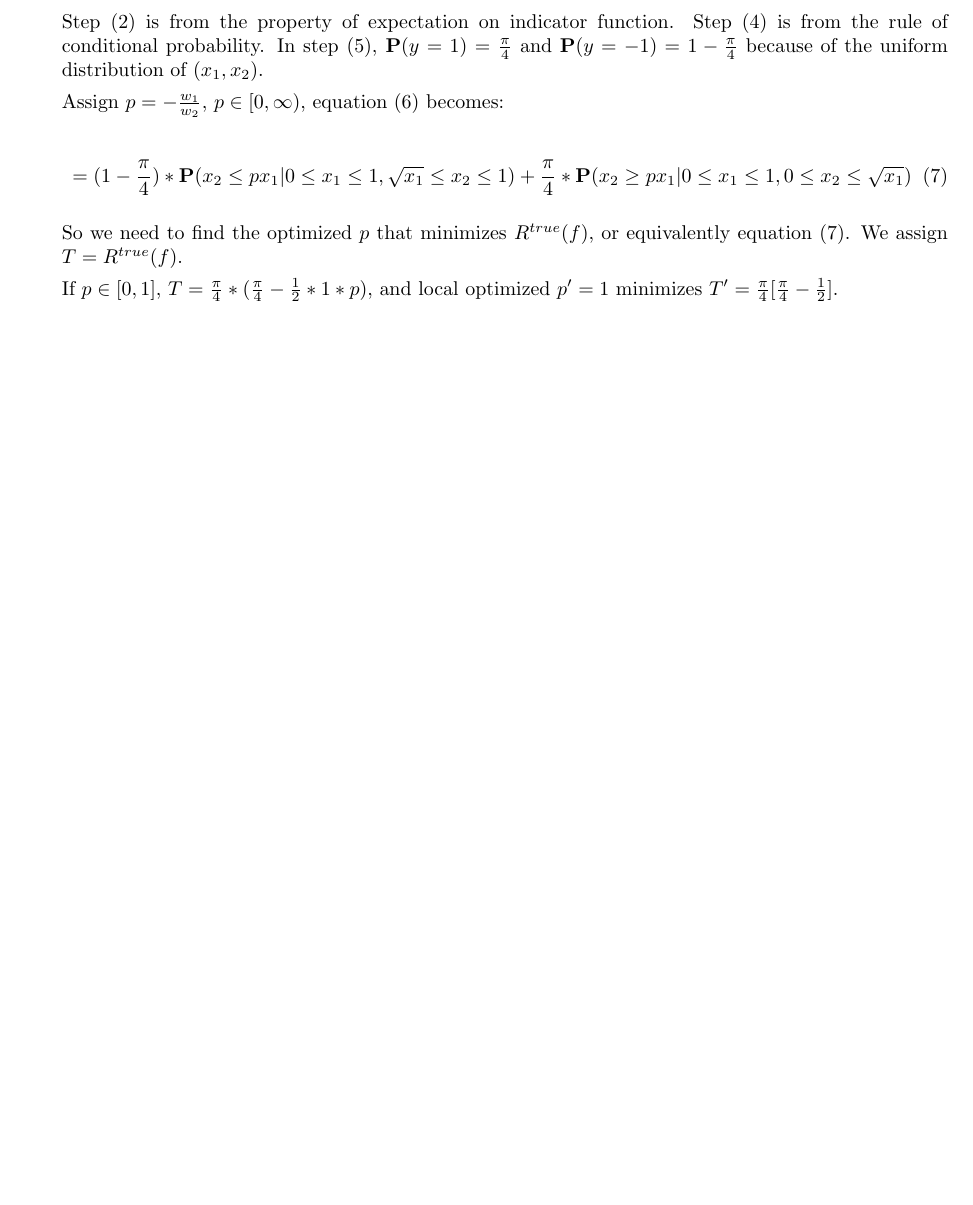
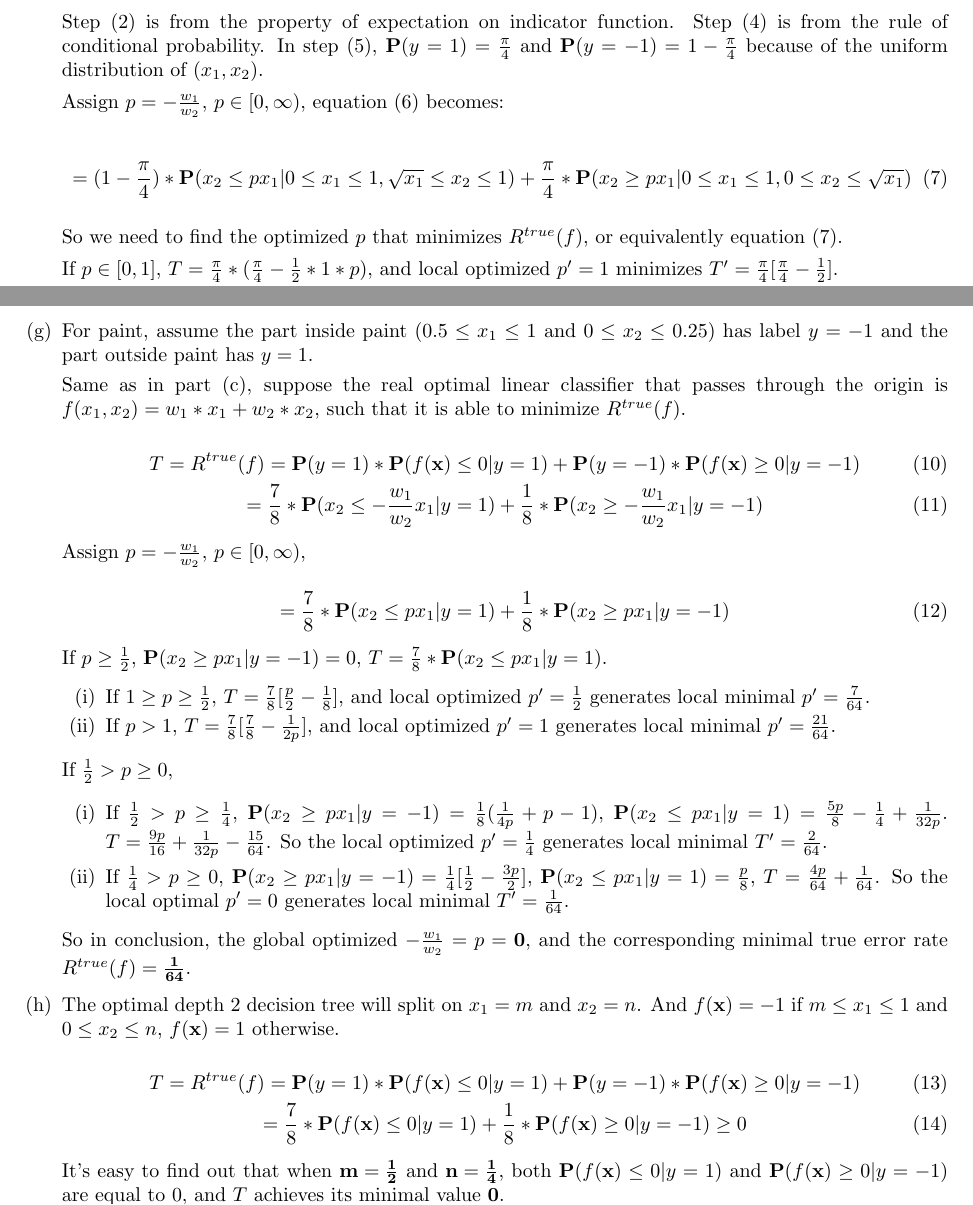
Before and after one commit to YilinGao/ML_assignments, a LaTeX problem sheet (hw2/hw2_answer/hw2_answer.tex): part of page 3 of 4 before the commit and two parts of pages 3 and 4 of 5 after it, the two joined at a grey line, cut so that both start at the same text, the shorter picture padded with empty space. Compiled offline with pdfLaTeX.

Commit message:
finish q1 g and h

```diff
--- a/hw2/hw2_answer/hw2_answer.tex
+++ b/hw2/hw2_answer/hw2_answer.tex
@@ -75,7 +75,7 @@
 	+ \frac{\pi}{4} * \mathbf{P}(x_2 \geq p x_1 | 0 \leq x_1 \leq 1, 0 \leq x_2 \leq \sqrt{x_1})
 	\end{equation}
 
-	So we need to find the optimized $p$ that minimizes $R^{true}(f)$, or equivalently equation (7). We assign $T = R^{true}(f)$.
+	So we need to find the optimized $p$ that minimizes $R^{true}(f)$, or equivalently equation (7).
 
 	If $p \in [0, 1]$, $T = \frac{\pi}{4} * (\frac{\pi}{4} - \frac{1}{2} * 1 * p)$, and local optimized $p' = 1$ minimizes $T' = \frac{\pi}{4}[\frac{\pi}{4} - \frac{1}{2}]$.
 
@@ -117,9 +117,52 @@
 
 	\item
 
-	\item
+	\item For paint, assume the part inside paint ($0.5 \leq x_1 \leq 1$ and $0 \leq x_2 \leq 0.25$) has label $y = -1$ and the part outside paint has $y = 1$.
 
-	\item
+	Same as in part (c), suppose the real optimal linear classifier that passes through the origin is $f(x_1, x_2) = w_1 * x_1 + w_2 * x_2$, such that it is able to minimize $R^{true}(f)$.
+
+	\begin{equation}
+	T = R^{true}(f) = \mathbf{P}(y = 1) * \mathbf{P}(f(\mathbf{x}) \leq 0 | y = 1) + \mathbf{P}(y = -1) * \mathbf{P}(f(\mathbf{x}) \geq 0 | y = -1)
+	\end{equation}
+	\begin{equation}
+	= \frac{7}{8} * \mathbf{P}(x_2 \leq -\frac{w_1}{w_2} x_1 | y = 1) + \frac{1}{8} * \mathbf{P}(x_2 \geq -\frac{w_1}{w_2} x_1 | y = -1)
+	\end{equation}
+
+	Assign $p = -\frac{w_1}{w_2}$, $p \in [0, \infty)$,
+
+	\begin{equation}
+	= \frac{7}{8} * \mathbf{P}(x_2 \leq p x_1 | y = 1) + \frac{1}{8} * \mathbf{P}(x_2 \geq p x_1 | y = -1)
+	\end{equation}
+
+	If $p \geq \frac{1}{2}$, $\mathbf{P}(x_2 \geq p x_1 | y = -1) = 0$, $T = \frac{7}{8} * \mathbf{P}(x_2 \leq p x_1 | y = 1) $.
+
+	\begin{enumerate}[label=(\roman*)]
+		\item If $1 \geq p \geq \frac{1}{2}$, $T = \frac{7}{8}[\frac{p}{2} - \frac{1}{8}]$, and local optimized $p' = \frac{1}{2}$ generates local minimal $p' = \frac{7}{64}$.
+
+		\item If $p > 1$, $T = \frac{7}{8}[\frac{7}{8} - \frac{1}{2p}]$, and local optimized $p' = 1$ generates local minimal $p' = \frac{21}{64}$.
+	\end{enumerate}
+
+	If $\frac{1}{2} > p \geq 0$,
+
+	\begin{enumerate}[label=(\roman*)]
+		\item If $\frac{1}{2} > p \geq \frac{1}{4}$,  $\mathbf{P}(x_2 \geq p x_1 | y = -1) = \frac{1}{8} (\frac{1}{4p} + p - 1)$, $\mathbf{P}(x_2 \leq p x_1 | y = 1) = \frac{5p}{8} - \frac{1}{4} + \frac{1}{32p}$. $T = \frac{9p}{16} + \frac{1}{32p} - \frac{15}{64}$. So the local optimized $p' = \frac{1}{4}$ generates local minimal $T' = \frac{2}{64}$.
+
+		\item If $\frac{1}{4} > p \geq 0$, $\mathbf{P}(x_2 \geq p x_1 | y = -1) = \frac{1}{4}[\frac{1}{2} -
+		\frac{3p}{2}]$, $\mathbf{P}(x_2 \leq p x_1 | y = 1) = \frac{p}{8}$, $T = \frac{4p}{64} + \frac{1}{64}$. So the local optimal $p' = 0 $ generates local minimal $T' = \frac{1}{64}$.
+	\end{enumerate}
+
+	So in conclusion, the global optimized $-\frac{w_1}{w_2} = p = \mathbf{0}$, and the corresponding minimal true error rate $R^{true}(f) = \mathbf{\frac{1}{64}}$.
+
+	\item The optimal depth 2 decision tree will split on $x_1 = m$ and $x_2 = n$. And $f(\mathbf{x}) = -1$ if $m \leq x_1 \leq 1$ and $0 \leq x_2 \leq n$, $f(\mathbf{x}) = 1$ otherwise.
+
+	\begin{equation}
+	T = R^{true}(f) = \mathbf{P}(y = 1) * \mathbf{P}(f(\mathbf{x}) \leq 0 | y = 1) + \mathbf{P}(y = -1) * \mathbf{P}(f(\mathbf{x}) \geq 0 | y = -1)
+	\end{equation}
+	\begin{equation}
+	= \frac{7}{8} * \mathbf{P}(f(\mathbf{x}) \leq 0 | y = 1) + \frac{1}{8} * \mathbf{P}(f(\mathbf{x}) \geq 0 | y = -1) \geq 0
+	\end{equation}
+
+	It's easy to find out that when $\mathbf{m = \frac{1}{2}}$ and $\mathbf{n = \frac{1}{4}}$, both $\mathbf{P}(f(\mathbf{x}) \leq 0 | y = 1)$ and $\mathbf{P}(f(\mathbf{x}) \geq 0 | y = -1) $ are equal to 0, and $T$ achieves its minimal value \textbf{0}.
 
 \end{enumerate}
 
```
Also changed, not shown: hw2/hw2_answer/hw2_answer.pdf, hw2/hw2_answer/hw2_answer.tex (2 more changed lines), 1 other file.
